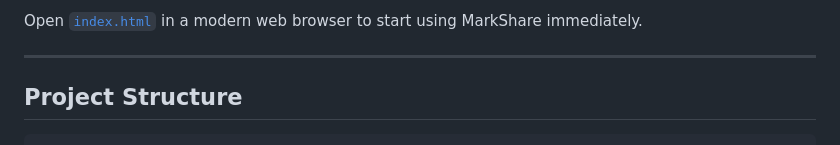
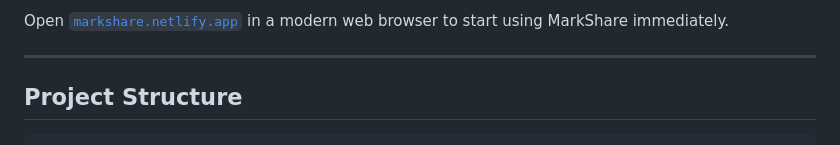
Before and after one commit to MrImaginatory/MarkShare, a Markdown page: README.md, the part around one of its changes. Drawn GitHub-style.

Commit message:
Update demo link to the live site

```diff
--- a/README.md
+++ b/README.md
@@ -80,5 +81,5 @@ Quick formatting buttons for:
 
-Open [`index.html`](index.html) in a modern web browser to start using MarkShare immediately.
+Open [`markshare.netlify.app`](https://markshare.netlify.app/) in a modern web browser to start using MarkShare immediately.
 
 ---
 
```
Also changed, not shown: other parts of README.md (+1 -0 lines).
